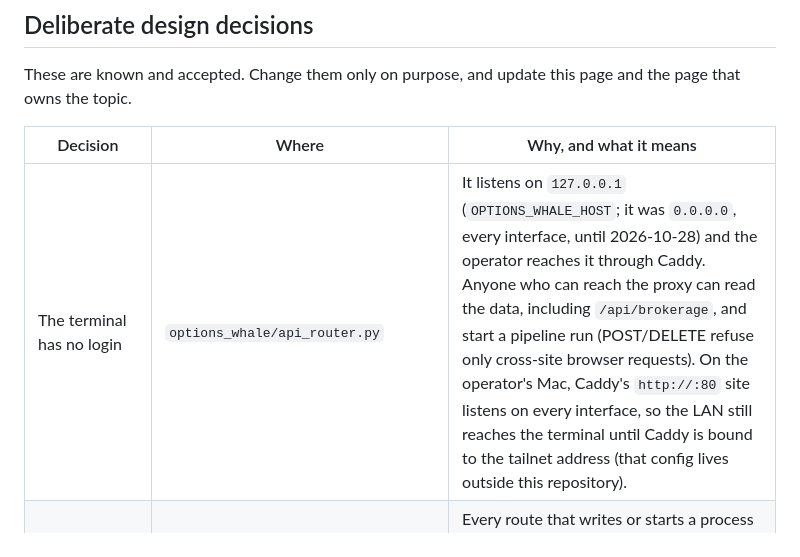
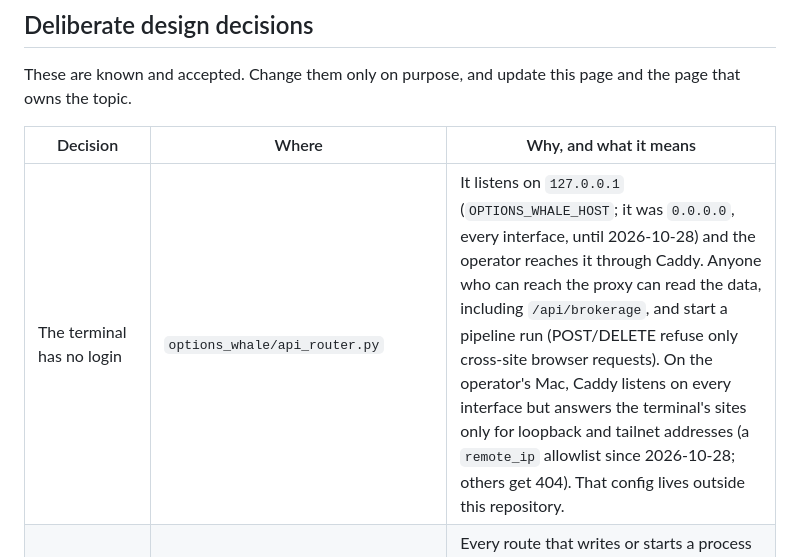
Before and after one commit to vladbondarenko97/market-terminal, a Markdown page: docs/known-issues.md, the part around the change. Rendered like a GitHub page.

Commit message:
Known issues: Caddy now limits the terminal to loopback and the tailnet
Co-Authored-By: Claude Opus 5.5 <noreply@anthropic.com>

```diff
--- a/docs/known-issues.md
+++ b/docs/known-issues.md
@@ -29,7 +29,7 @@ These are known and accepted. Change them only on purpose, and update this page
 
 | Decision | Where | Why, and what it means |
 |---|---|---|
-| The terminal has no login | `options_whale/api_router.py` | It listens on `127.0.0.1` (`OPTIONS_WHALE_HOST`; it was `0.0.0.0`, every interface, until 2026-10-28) and the operator reaches it through Caddy. Anyone who can reach the proxy can read the data, including `/api/brokerage`, and start a pipeline run (POST/DELETE refuse only cross-site browser requests). On the operator's Mac, Caddy's `http://:80` site listens on every interface, so the LAN still reaches the terminal until Caddy is bound to the tailnet address (that config lives outside this repository). |
+| The terminal has no login | `options_whale/api_router.py` | It listens on `127.0.0.1` (`OPTIONS_WHALE_HOST`; it was `0.0.0.0`, every interface, until 2026-10-28) and the operator reaches it through Caddy. Anyone who can reach the proxy can read the data, including `/api/brokerage`, and start a pipeline run (POST/DELETE refuse only cross-site browser requests). On the operator's Mac, Caddy listens on every interface but answers the terminal's sites only for loopback and tailnet addresses (a `remote_ip` allowlist since 2026-10-28; others get 404). That config lives outside this repository. |
 | The cross-site write guard stops browsers, not network clients | `api_router.py` `reject_cross_site_writes()` | Every route that writes or starts a process is POST or DELETE, and a browser on another site gets 403. A request with no `Origin` or `Referer` (curl, scripts) is accepted, there is no `Host` allowlist (DNS rebinding), and GET routes can still spend provider requests (Yahoo, Databento, eBay). Without a login this is the intended limit. |
 | Some terminal routes compute at request time from live data | `/api/gex`, `/api/darkpool`, `/api/time_arbitrage`, `/api/option_chain`, `/api/option_calc`, the scans, the positions' live prices and the scorecard grading | The Time Arbitrage tab, the Option Explorer and the scanners are intraday tools, so they cannot wait for the next pipeline run. They follow the other rules (no invented numbers, `null` with a reason). New routes should still read stored data ([Architecture: design rules](architecture.md#design-rules)). |
 | `comex_spot` holds the COMEX silver futures price (`SI=F`) | `ebay.py` (XML attribute and the `COMEX_Spot` ledger column) | The name is kept so old ledger rows and readers keep working. The XML also carries `benchmark_symbol="SI=F"`. |
```
